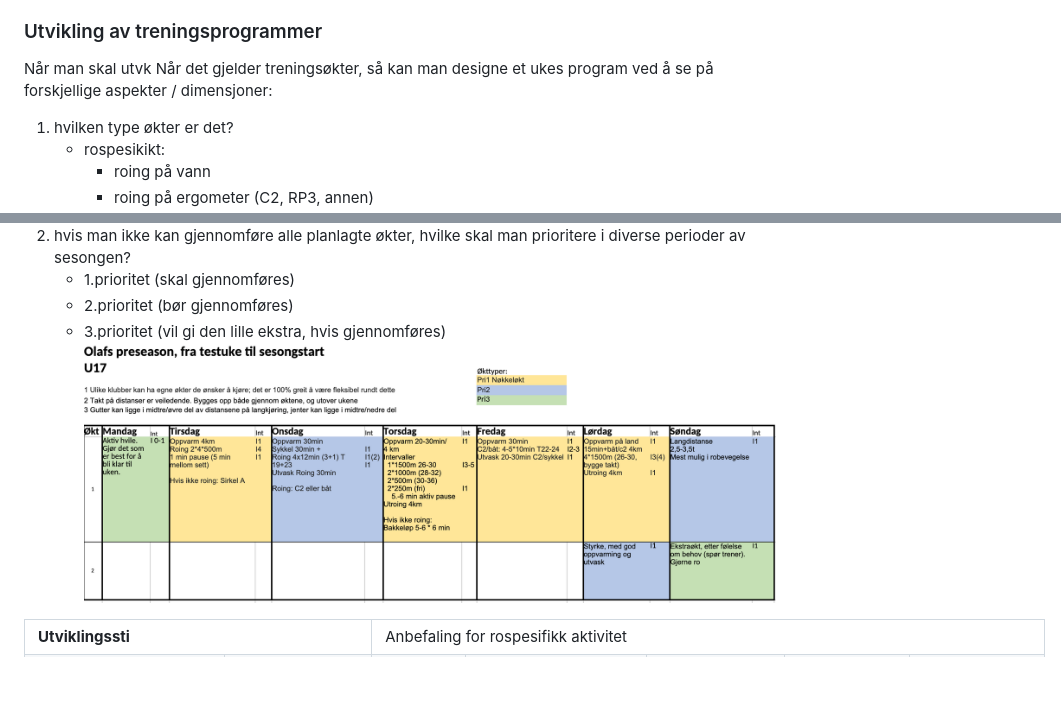
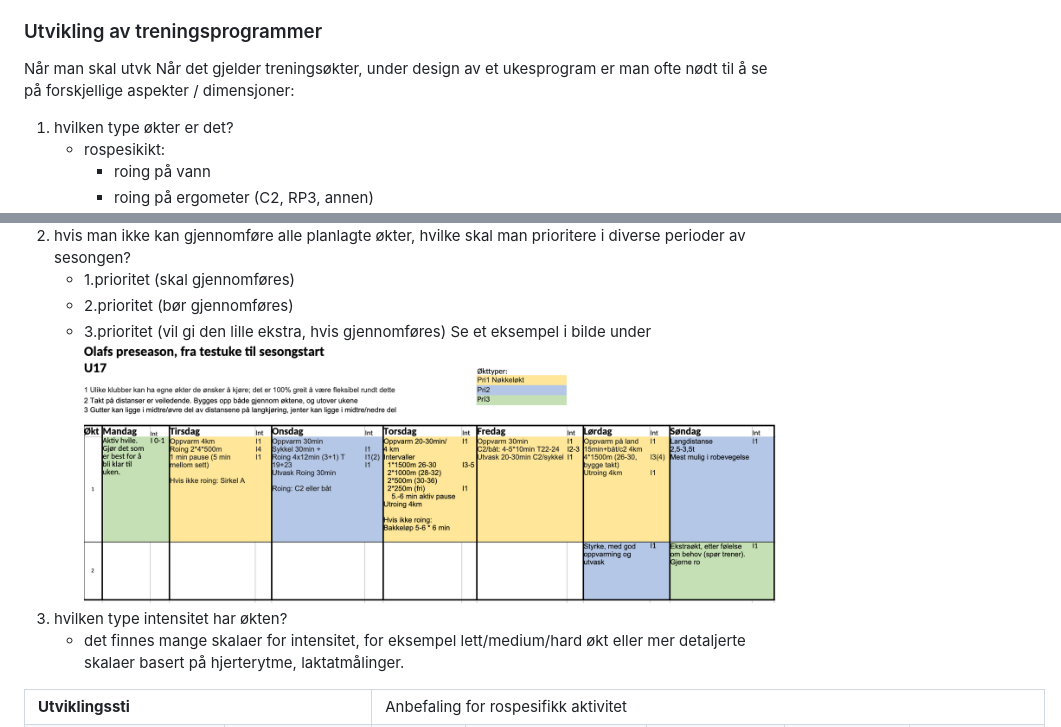
Before and after one commit to digitnow/rodata, a Markdown page: README.md, 2 parts joined by grey strips. Rendered like a GitHub page; blank space fills up the shorter version.

Commit message:
Update README.md
begin intensitet

```diff
--- a/README.md
+++ b/README.md
@@ -28,7 +28,7 @@ Man kan også tenke på at først må man lære å ro (grunnleggende ferdigheter
 
 ### Utvikling av treningsprogrammer
 Når man skal utvk
-Når det gjelder treningsøkter, så kan man designe et ukes program ved å se på forskjellige aspekter / dimensjoner:
+Når det gjelder treningsøkter, under design av et ukesprogram er man ofte nødt til å se på forskjellige aspekter / dimensjoner:
 1. hvilken type økter er det?
    * rospesikikt:
        * roing på vann
@@ -45,7 +45,9 @@ Når det gjelder treningsøkter, så kan man designe et ukes program ved å se p
 2. hvis man ikke kan gjennomføre alle planlagte økter, hvilke skal man prioritere i diverse perioder av sesongen?
    * 1.prioritet (skal gjennomføres)
    * 2.prioritet (bør gjennomføres)
-   * 3.prioritet (vil gi den lille ekstra, hvis gjennomføres) ![OT Preseason U17](https://github.com/digitnow/rodata/blob/main/docs/images/olafs-preseason-U17.png?raw=true)
+   * 3.prioritet (vil gi den lille ekstra, hvis gjennomføres) Se et eksempel i bilde under ![OT Preseason U17](https://github.com/digitnow/rodata/blob/main/docs/images/olafs-preseason-U17.png?raw=true)
+3. hvilken type intensitet har økten?
+   * det finnes mange skalaer for intensitet, for eksempel lett/medium/hard økt eller mer detaljerte skalaer basert på hjerterytme, laktatmålinger.
 
 
 
```
